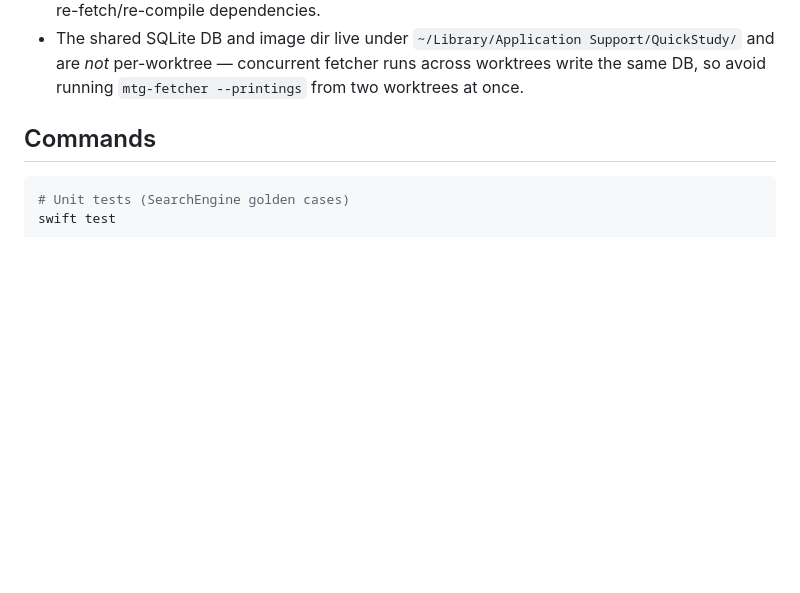
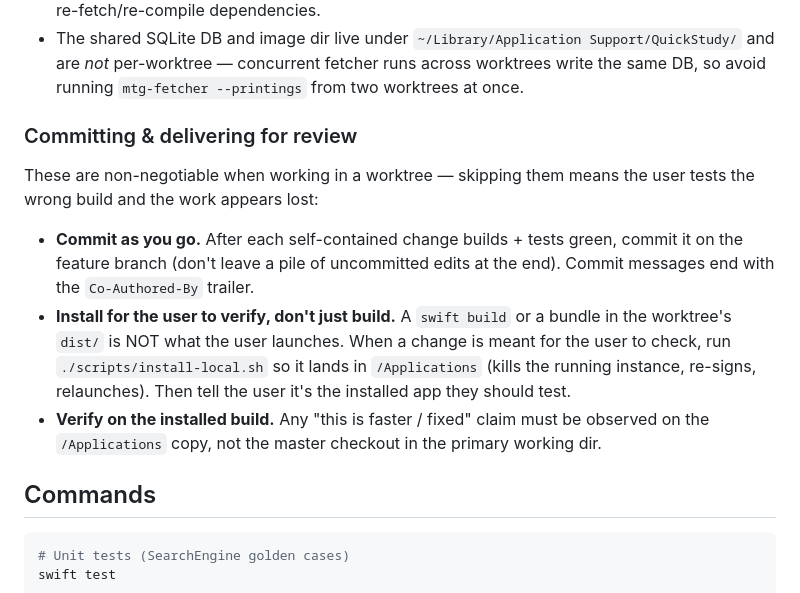
Before and after one commit to Abbabon/quick-study, a Markdown page: CLAUDE.md, the part around the change. GitHub-like rendering; blank space fills up the shorter version.

Commit message:
docs: require commit-as-you-go and install-local for verification
Workflow rule so worktree changes get committed incrementally and installed to
/Applications (not just built into the worktree dist/), which is what the user
actually launches and tests.

Co-Authored-By: Claude Opus 4.8 <noreply@anthropic.com>

```diff
--- a/CLAUDE.md
+++ b/CLAUDE.md
@@ -22,6 +22,23 @@ Guidelines:
 - Keep each worktree's changes scoped to its own feature — don't mix unrelated work onto one branch.
 - The SPM build cache (`.build`) is per-worktree; the first `swift build` in a fresh worktree may re-fetch/re-compile dependencies.
 - The shared SQLite DB and image dir live under `~/Library/Application Support/QuickStudy/` and are *not* per-worktree — concurrent fetcher runs across worktrees write the same DB, so avoid running `mtg-fetcher --printings` from two worktrees at once.
+
+### Committing & delivering for review
+
+These are non-negotiable when working in a worktree — skipping them means the user
+tests the wrong build and the work appears lost:
+
+- **Commit as you go.** After each self-contained change builds + tests green,
+  commit it on the feature branch (don't leave a pile of uncommitted edits at the
+  end). Commit messages end with the `Co-Authored-By` trailer.
+- **Install for the user to verify, don't just build.** A `swift build` or a
+  bundle in the worktree's `dist/` is NOT what the user launches. When a change is
+  meant for the user to check, run `./scripts/install-local.sh` so it lands in
+  `/Applications` (kills the running instance, re-signs, relaunches). Then tell the
+  user it's the installed app they should test.
+- **Verify on the installed build.** Any "this is faster / fixed" claim must be
+  observed on the `/Applications` copy, not the master checkout in the primary
+  working dir.
 
 ## Commands
 
```
